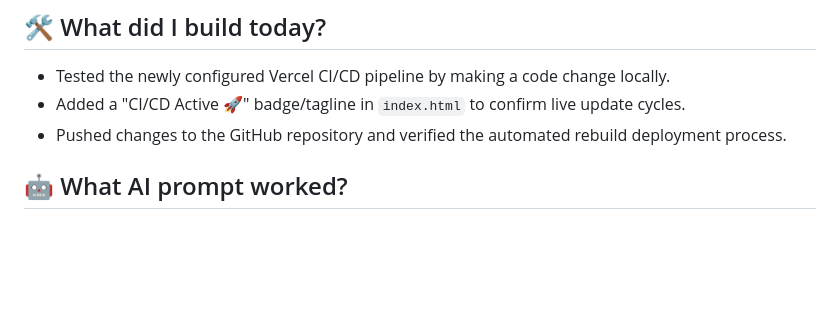
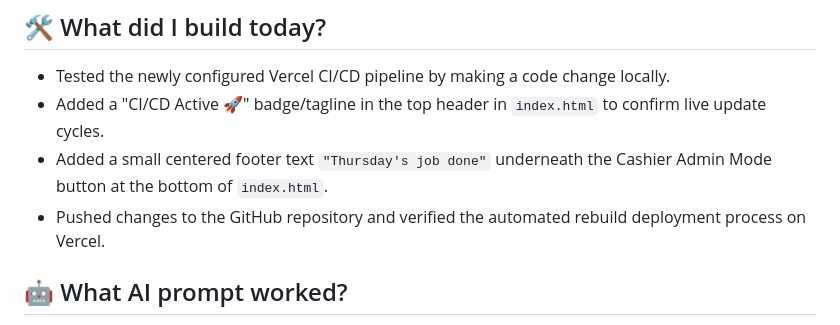
Before and after one commit to elyhwolf/gemini-internship, a Markdown page: journal.md, the part around the change. Drawn GitHub-style; blank space fills up the shorter version.

Commit message:
docs: finalize July 2 developer journal with footer updates

```diff
--- a/journal.md
+++ b/journal.md
@@ -157,8 +157,9 @@
 
 ## 🛠️ What did I build today?
 - Tested the newly configured Vercel CI/CD pipeline by making a code change locally.
-- Added a "CI/CD Active 🚀" badge/tagline in `index.html` to confirm live update cycles.
-- Pushed changes to the GitHub repository and verified the automated rebuild deployment process.
+- Added a "CI/CD Active 🚀" badge/tagline in the top header in `index.html` to confirm live update cycles.
+- Added a small centered footer text `"Thursday's job done"` underneath the Cashier Admin Mode button at the bottom of `index.html`.
+- Pushed changes to the GitHub repository and verified the automated rebuild deployment process on Vercel.
 
 ## 🤖 What AI prompt worked?
 - Implementing localized tagline changes directly in index.html, pushing to main, and checking the live website status programmatically via `read_url_content` tools to verify live rebuild state.
```
